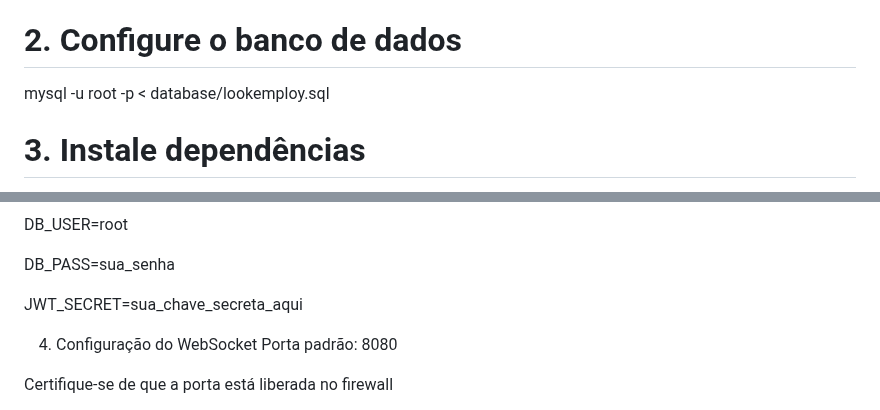
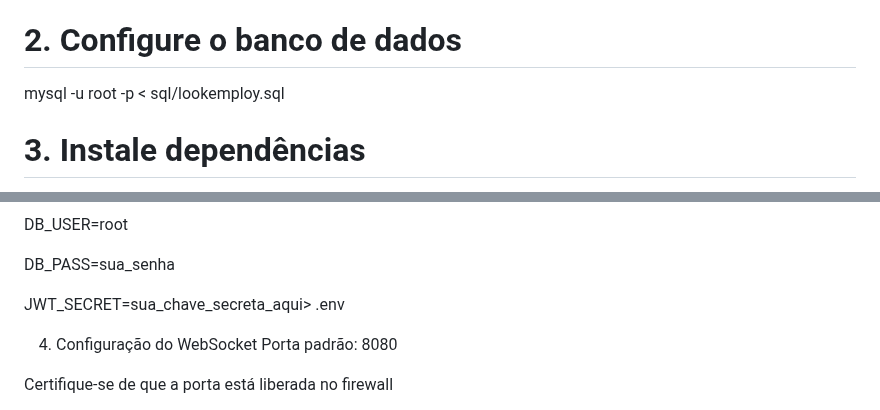
Before and after one commit to Cilindro35/TCC-LookEmploy, a Markdown page: README.md, 2 parts joined by grey strips. Rendered like a GitHub page.

```diff
--- a/README.md
+++ b/README.md
@@ -187,7 +187,7 @@ git clone https://github.com/seu-usuario/lookemploy.git
 cd lookemploy
 
 # 2. Configure o banco de dados
-mysql -u root -p < database/lookemploy.sql
+mysql -u root -p < sql/lookemploy.sql
 
 # 3. Instale dependências
 cd api_chat
@@ -233,7 +233,7 @@ Crie um arquivo .env na raiz do projeto:
 
   DB_PASS=sua_senha
 
-  JWT_SECRET=sua_chave_secreta_aqui
+  JWT_SECRET=sua_chave_secreta_aqui> .env
 
 4. Configuração do WebSocket
 Porta padrão: 8080
```
